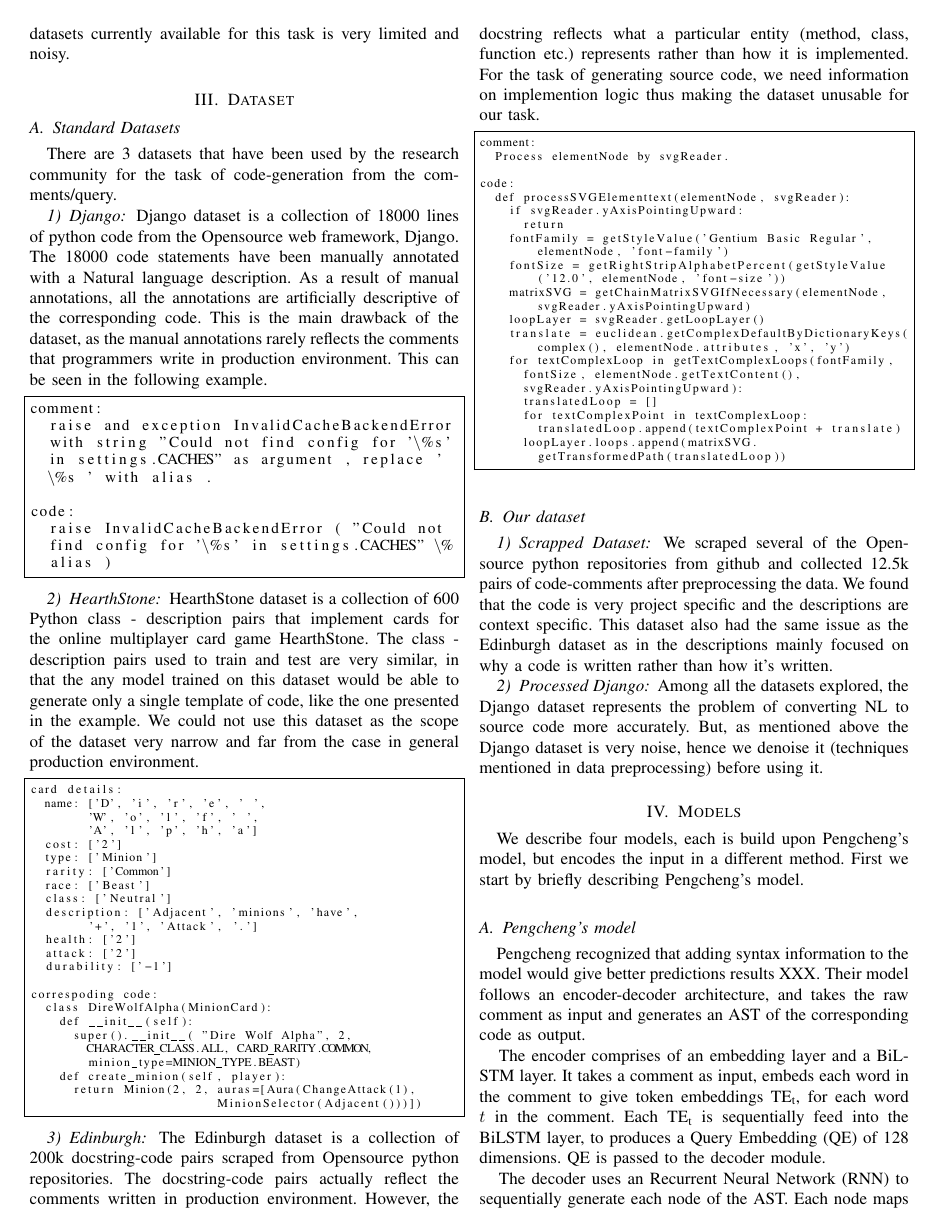
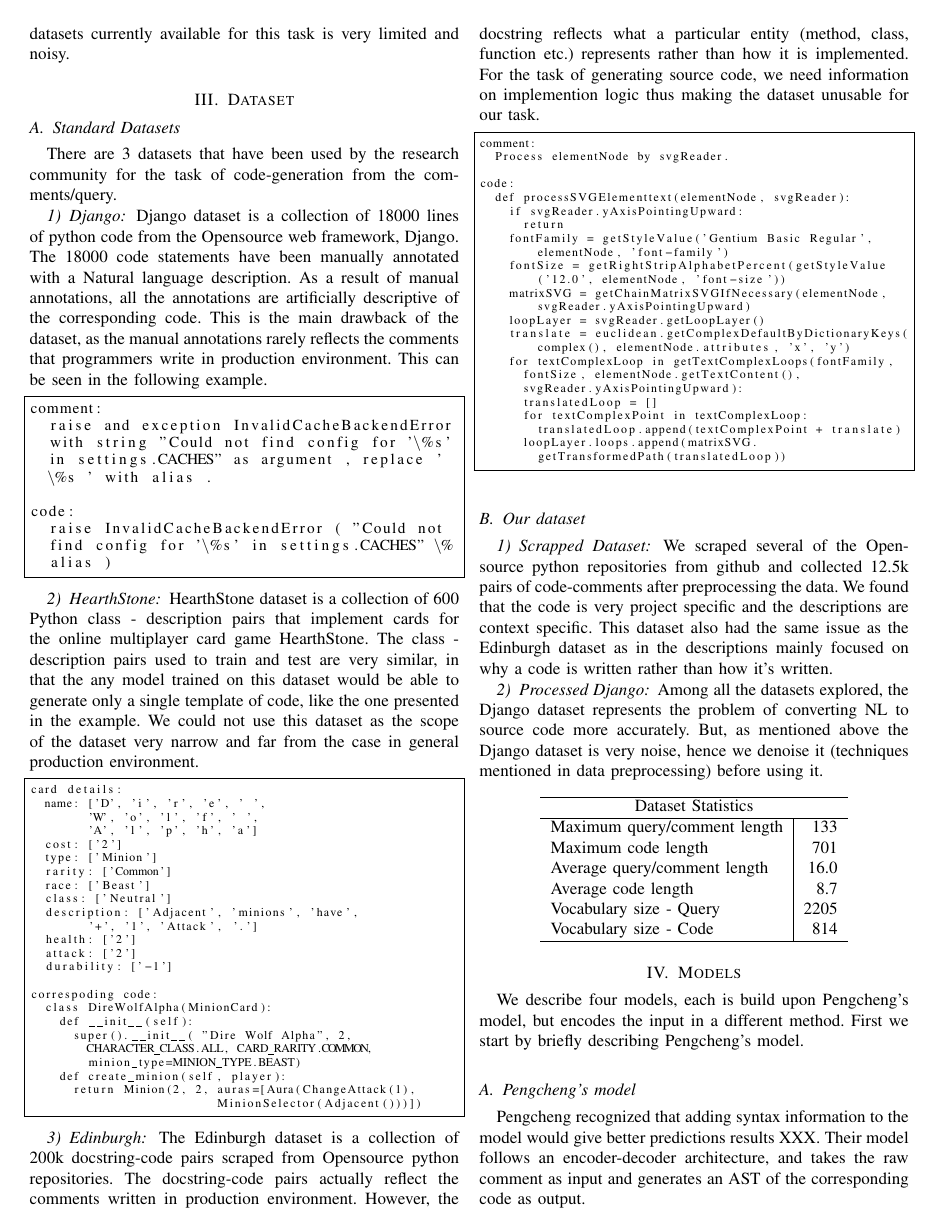
Before and after one commit to DarkestFloyd/PNet, a LaTeX paper (report/report.tex): page 2 of 4. Compiled offline with pdfLaTeX.

Commit message:
Updated tables

```diff
--- a/report/report.tex
+++ b/report/report.tex
@@ -244,6 +244,23 @@ code:
         the Django dataset is very noise, hence we denoise it (techniques
         mentioned in data preprocessing) before using it.
 
+				\smallskip
+
+				\begin{center}
+        \begin{tabular}{ l | r }
+					\hline
+          \multicolumn{2}{ c }{Dataset Statistics} \\
+					\hline
+          Maximum query/comment length & 133 \\
+					Maximum code length          & 701 \\
+					Average query/comment length & 16.0 \\
+					Average code length          & 8.7 \\
+					Vocabulary size - Query      & 2205 \\
+					Vocabulary size - Code       & 814 \\
+					\hline
+        \end{tabular}
+				\end{center}
+
     \section{Models}
     We describe four models, each is build upon Pengcheng's model, but encodes the input in a
     different method. First we start by briefly describing Pengcheng's model.
```
Also changed, not shown: report/report.pdf, report/report.tex (12 more changed lines). Lines whose indentation alone changed are shown as unchanged.
